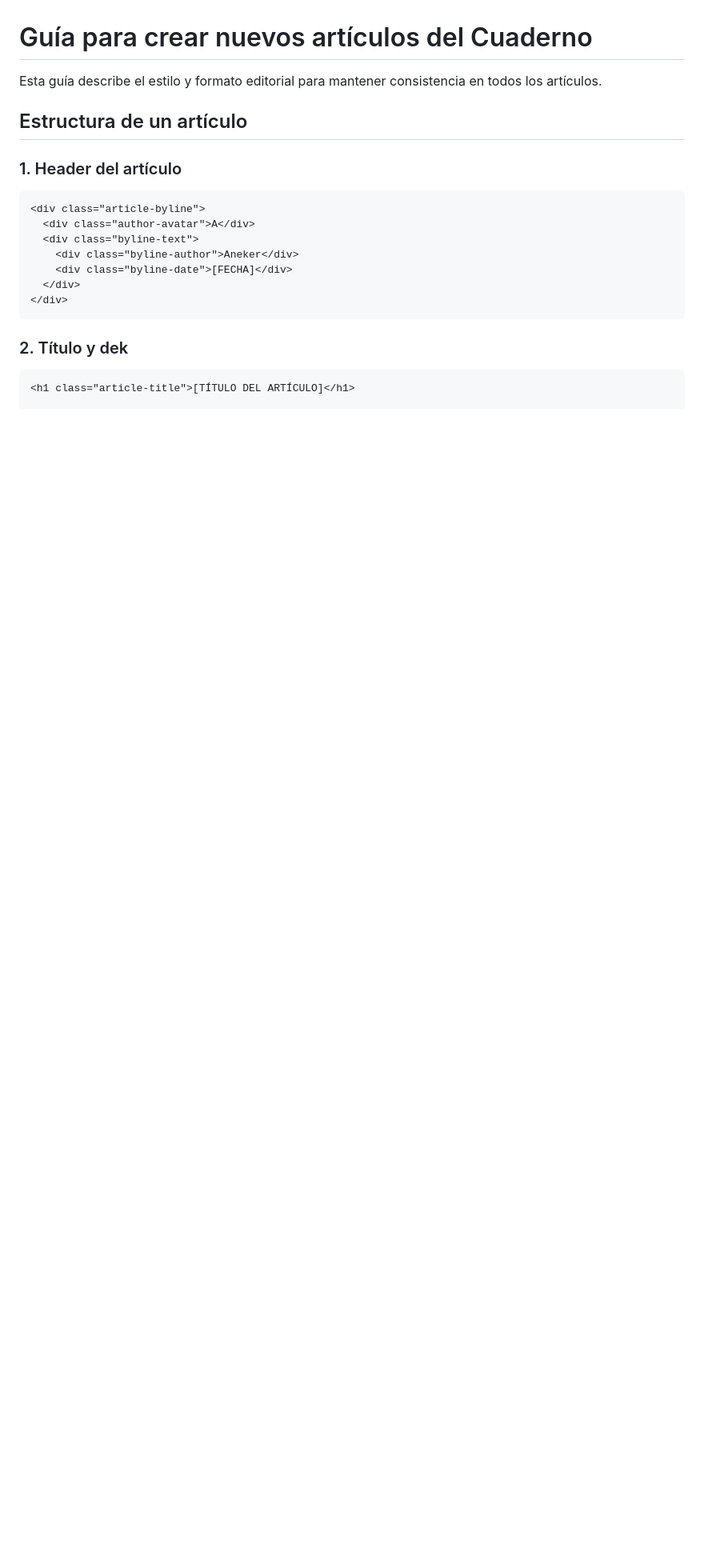
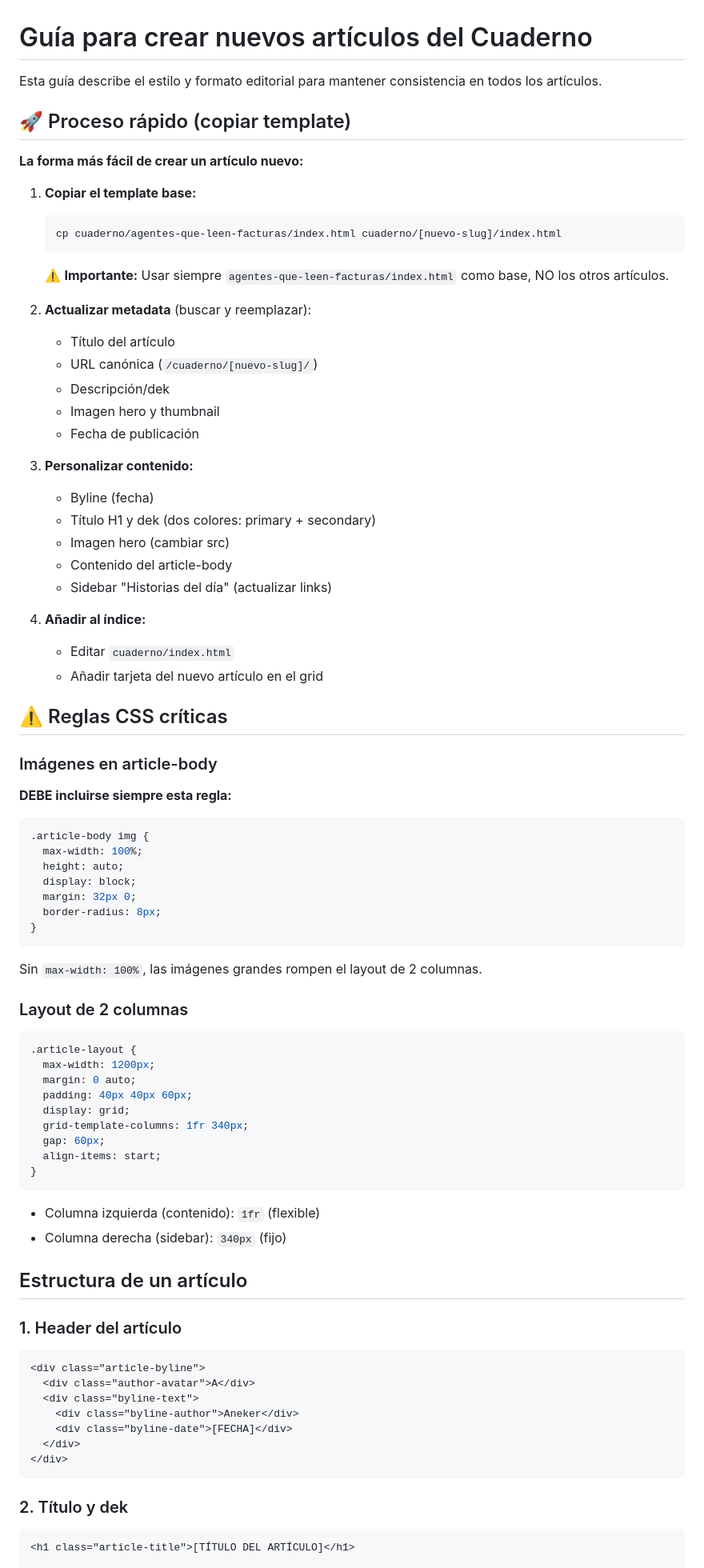
Before and after one commit to JJ-Aneker/aneker-web, a Markdown page: cuaderno/_fuentes/README.md, the part around one of its changes. Shown at 80% size. GitHub-like rendering; blank space fills up the shorter version.

Commit message:
Actualiza documentación con lecciones aprendidas
- Proceso paso a paso usando agentes-facturas como template
- Regla CSS crítica para imágenes (max-width: 100%)
- Explicación del layout grid de 2 columnas
- Sección de problemas comunes y soluciones
- Detalles sobre caché y redeploys

Co-Authored-By: Claude Sonnet 4.5 <noreply@anthropic.com>

````diff
--- a/cuaderno/_fuentes/README.md
+++ b/cuaderno/_fuentes/README.md
@@ -1,6 +1,64 @@
 # Guía para crear nuevos artículos del Cuaderno
 
 Esta guía describe el estilo y formato editorial para mantener consistencia en todos los artículos.
+
+## 🚀 Proceso rápido (copiar template)
+
+**La forma más fácil de crear un artículo nuevo:**
+
+1. **Copiar el template base:**
+   ```bash
+   cp cuaderno/agentes-que-leen-facturas/index.html cuaderno/[nuevo-slug]/index.html
+   ```
+   ⚠️ **Importante:** Usar siempre `agentes-que-leen-facturas/index.html` como base, NO los otros artículos.
+
+2. **Actualizar metadata** (buscar y reemplazar):
+   - Título del artículo
+   - URL canónica (`/cuaderno/[nuevo-slug]/`)
+   - Descripción/dek
+   - Imagen hero y thumbnail
+   - Fecha de publicación
+
+3. **Personalizar contenido:**
+   - Byline (fecha)
+   - Título H1 y dek (dos colores: primary + secondary)
+   - Imagen hero (cambiar src)
+   - Contenido del article-body
+   - Sidebar "Historias del día" (actualizar links)
+
+4. **Añadir al índice:**
+   - Editar `cuaderno/index.html`
+   - Añadir tarjeta del nuevo artículo en el grid
+
+## ⚠️ Reglas CSS críticas
+
+### Imágenes en article-body
+**DEBE incluirse siempre esta regla:**
+```css
+.article-body img {
+  max-width: 100%;
+  height: auto;
+  display: block;
+  margin: 32px 0;
+  border-radius: 8px;
+}
+```
+Sin `max-width: 100%`, las imágenes grandes rompen el layout de 2 columnas.
+
+### Layout de 2 columnas
+```css
+.article-layout {
+  max-width: 1200px;
+  margin: 0 auto;
+  padding: 40px 40px 60px;
+  display: grid;
+  grid-template-columns: 1fr 340px;
+  gap: 60px;
+  align-items: start;
+}
+```
+- Columna izquierda (contenido): `1fr` (flexible)
+- Columna derecha (sidebar): `340px` (fijo)
 
 ## Estructura de un artículo
 
````
Also changed, not shown: other parts of cuaderno/_fuentes/README.md (+23 -0 lines).
